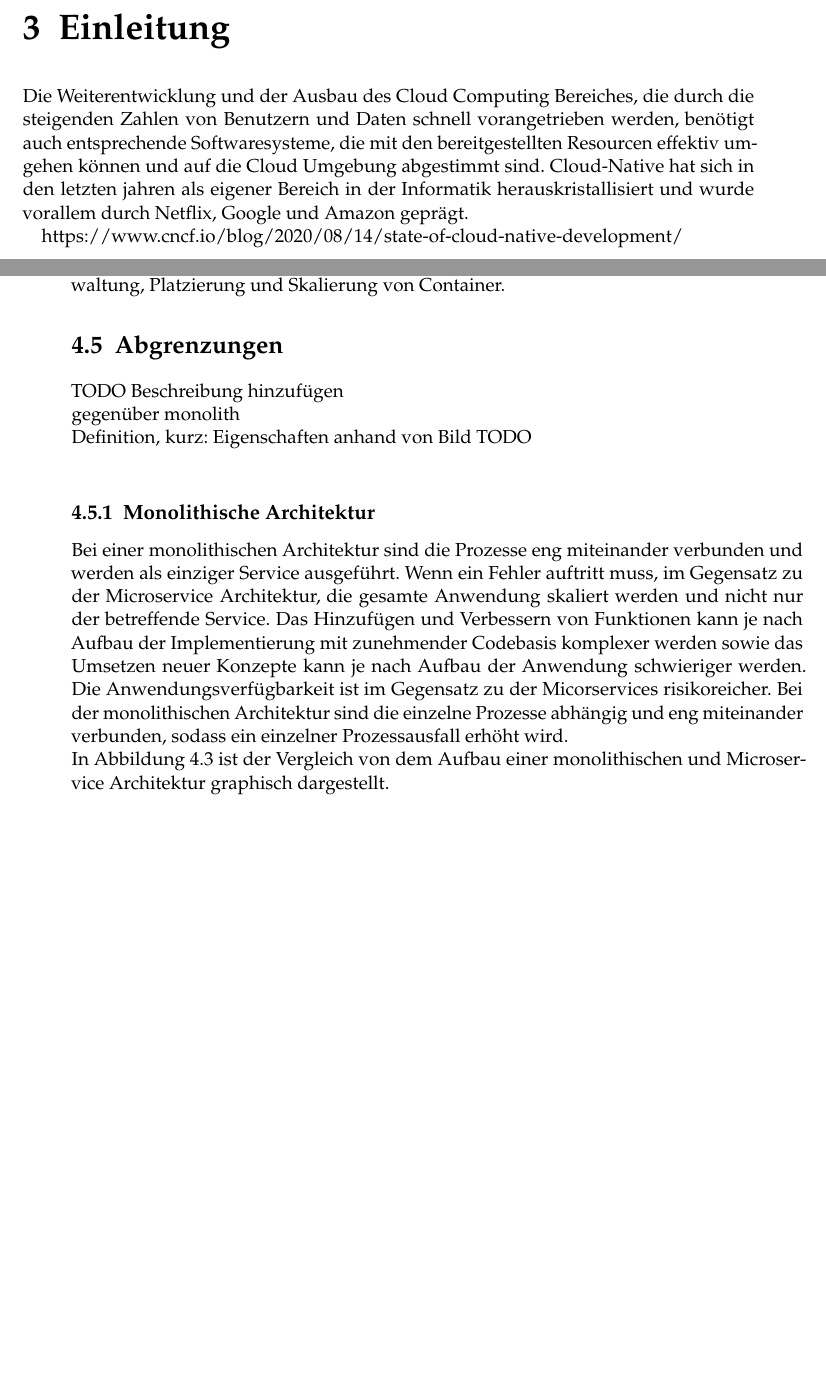
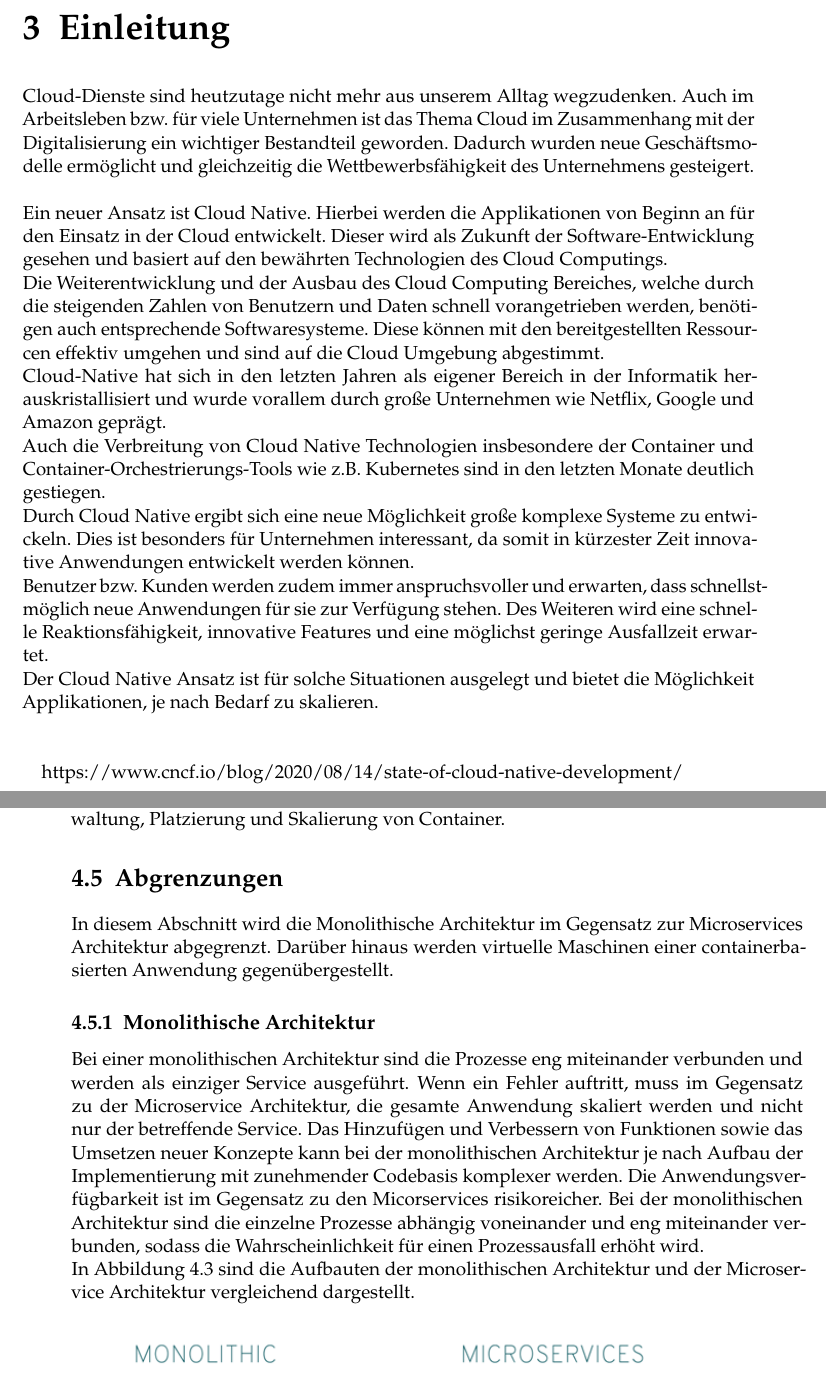
Before and after one commit to tglaes/CloudNative, a LaTeX thesis (Ausarbeitung/htwsaar-i-mst-vorlage.tex, which reads Ausarbeitung/Chapters/CloudNativeDefinition.tex, Ausarbeitung/Chapters/Einleitung.tex): two parts of pages 27 and 32 of 57, joined at a grey line, cut so that both start at the same text, the shorter picture padded with empty space. Compiled offline with pdfLaTeX.

Commit message:
Einleitung

```diff
--- a/Ausarbeitung/Chapters/CloudNativeDefinition.tex
+++ b/Ausarbeitung/Chapters/CloudNativeDefinition.tex
@@ -68,13 +55,11 @@ Wenn Anwendungen immer größer werden und die Betreibung immer komplexer wird,
 Kubernetes ist ein Open-Source-Orchestrierungssystem zur Automatisierung z.B. zur Verwaltung, Platzierung und Skalierung von Container.
 
 \section{Abgrenzungen}
-TODO Beschreibung hinzufügen\\
-gegenüber monolith\\
-Definition, kurz: Eigenschaften anhand von Bild TODO\\
+In diesem Abschnitt wird die Monolithische Architektur im Gegensatz zur Microservices Architektur abgegrenzt. Darüber hinaus werden virtuelle Maschinen einer containerbasierten Anwendung gegenübergestellt.
 
 \subsection{Monolithische Architektur}
-Bei einer monolithischen Architektur sind die Prozesse eng miteinander verbunden und werden als einziger Service ausgeführt. Wenn ein Fehler auftritt muss, im Gegensatz zu der Microservice Architektur, die gesamte Anwendung skaliert werden und nicht nur der betreffende Service. Das Hinzufügen und Verbessern von Funktionen kann je nach Aufbau der Implementierung mit zunehmender Codebasis komplexer werden sowie das Umsetzen neuer Konzepte kann je nach Aufbau der Anwendung schwieriger werden. Die Anwendungsverfügbarkeit ist im Gegensatz zu der Micorservices risikoreicher. Bei der monolithischen Architektur sind die einzelne Prozesse abhängig und eng miteinander verbunden, sodass ein einzelner Prozessausfall erhöht wird.\\
-In Abbildung \ref{mono} ist der Vergleich von dem Aufbau einer monolithischen und Microservice Architektur graphisch dargestellt.
+Bei einer monolithischen Architektur sind die Prozesse eng miteinander verbunden und werden als einziger Service ausgeführt. Wenn ein Fehler auftritt, muss im Gegensatz zu der Microservice Architektur, die gesamte Anwendung skaliert werden und nicht nur der betreffende Service. Das Hinzufügen und Verbessern von Funktionen sowie das Umsetzen neuer Konzepte kann bei der monolithischen Architektur je nach Aufbau der Implementierung mit zunehmender Codebasis komplexer werden. Die Anwendungsverfügbarkeit ist im Gegensatz zu den Micorservices risikoreicher. Bei der monolithischen Architektur sind die einzelne Prozesse abhängig voneinander und eng miteinander verbunden, sodass die Wahrscheinlichkeit für einen Prozessausfall erhöht wird.\\
+In Abbildung \ref{mono} sind die Aufbauten der monolithischen Architektur und der Microservice Architektur vergleichend dargestellt.
 \begin{figure}[bth]
 	\centering
 	\includegraphics[width=0.9\textwidth]{Graphics/monoVsMicro.png}
--- a/Ausarbeitung/Chapters/Einleitung.tex
+++ b/Ausarbeitung/Chapters/Einleitung.tex
@@ -2,10 +2,15 @@
 % 	   Einleitung     		 =
 %=========================================
 \chapter{Einleitung}
-
-
-
-Die Weiterentwicklung und der Ausbau des Cloud Computing Bereiches, die durch die steigenden Zahlen von Benutzern und Daten schnell vorangetrieben werden, benötigt auch entsprechende Softwaresysteme, die mit den bereitgestellten Resourcen effektiv umgehen können und auf die Cloud Umgebung abgestimmt sind.
-Cloud-Native hat sich in den letzten jahren als eigener Bereich in der Informatik herauskristallisiert und wurde vorallem durch Netflix, Google und Amazon geprägt.
+Cloud-Dienste sind heutzutage nicht mehr aus unserem Alltag wegzudenken. Auch im Arbeitsleben bzw. für viele Unternehmen ist das Thema Cloud im Zusammenhang mit der Digitalisierung ein wichtiger Bestandteil geworden. Dadurch wurden neue Geschäftsmodelle ermöglicht und gleichzeitig die Wettbewerbsfähigkeit des Unternehmens gesteigert.\\
+\\
+Ein neuer Ansatz ist Cloud Native. Hierbei werden die Applikationen von Beginn an für den Einsatz in der Cloud entwickelt. Dieser wird als Zukunft der Software-Entwicklung gesehen und basiert auf den bewährten Technologien des Cloud Computings.\\
+Die Weiterentwicklung und der Ausbau des Cloud Computing Bereiches, welche durch die steigenden Zahlen von Benutzern und Daten schnell vorangetrieben werden, benötigen auch entsprechende Softwaresysteme. Diese können mit den bereitgestellten Ressourcen effektiv umgehen und sind auf die Cloud Umgebung abgestimmt.\\
+Cloud-Native hat sich in den letzten Jahren als eigener Bereich in der Informatik herauskristallisiert und wurde vorallem durch große Unternehmen wie Netflix, Google und Amazon geprägt.\\
+Auch die Verbreitung von Cloud Native Technologien insbesondere der Container und Container-Orchestrierungs-Tools wie z.B. Kubernetes sind in den letzten Monate deutlich gestiegen.\\
+Durch Cloud Native ergibt sich eine neue Möglichkeit große komplexe Systeme zu entwickeln. Dies ist besonders für Unternehmen interessant, da somit in kürzester Zeit innovative Anwendungen entwickelt werden können.\\
+Benutzer bzw. Kunden werden zudem immer anspruchsvoller und erwarten, dass schnellstmöglich neue Anwendungen für sie zur Verfügung stehen. Des Weiteren wird eine schnelle Reaktionsfähigkeit, innovative Features und eine möglichst geringe Ausfallzeit erwartet.\\
+Der Cloud Native Ansatz ist für solche Situationen ausgelegt und bietet die Möglichkeit Applikationen, je nach Bedarf zu skalieren.\\
+\\
 
 https://www.cncf.io/blog/2020/08/14/state-of-cloud-native-development/
```
Also changed, not shown: Ausarbeitung/Chapters/Fallbeispiel.tex (+2 -1 lines), Ausarbeitung/htwsaar-i-mst-vorlage.pdf, Ausarbeitung/Chapters/CloudNativeDefinition.tex (27 more changed lines), 1 other file.
